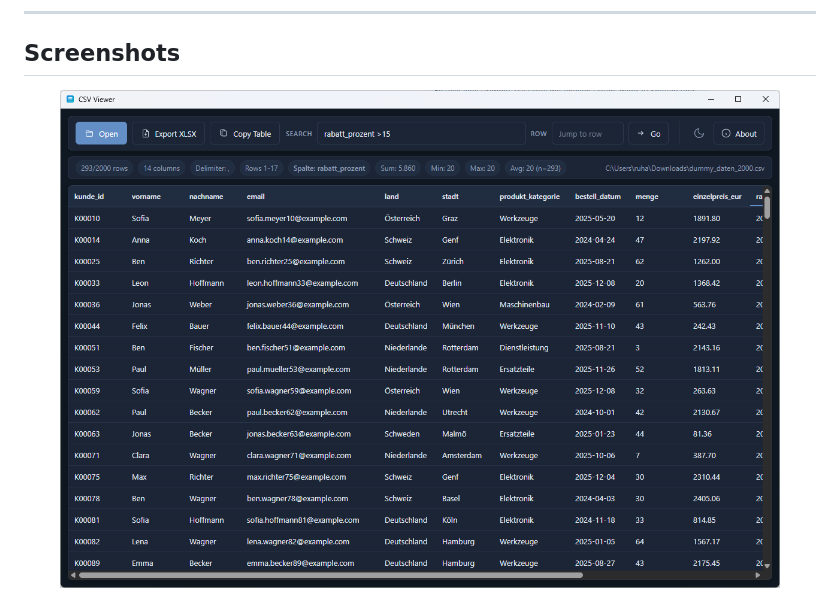
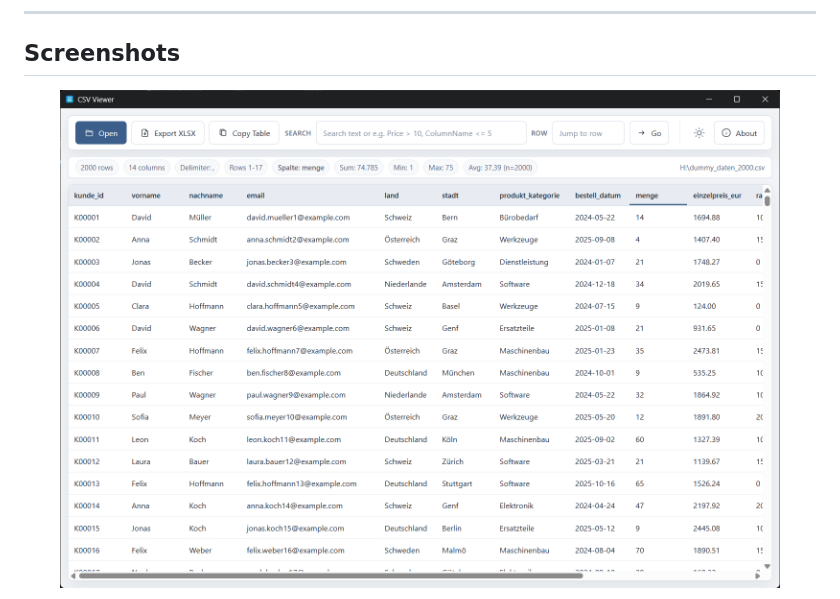
Before and after one commit to fly2nbc-oss/CSV_Viewer, a Markdown page: README.md, the part around one of its changes. Drawn GitHub-style; pictures changed too: screenshots/2026-05-06_17h42_23.png (deleted), screenshots/CSV_Viewer.png (added).

```diff
--- a/README.md
+++ b/README.md
@@ -27,7 +27,7 @@
 ## Screenshots
 
 <p align="center">
-  <img src="./screenshots/2026-05-06_17h42_23.png" alt="CSV Viewer main window" width="720" />
+  <img src="./screenshots/CSV_Viewer.png" alt="CSV Viewer main window" width="720" />
 </p>
 
 <p align="center">
```
Also changed, not shown: other parts of README.md (+5 -1 lines), screenshots/2026-05-06_17h43_11.png (deleted), screenshots/CSV_Viewer_Linux.png (added), screenshots/CSV_Viewer_dark.png (added).
